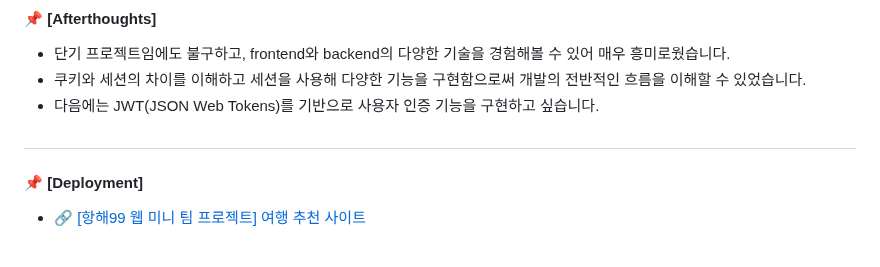
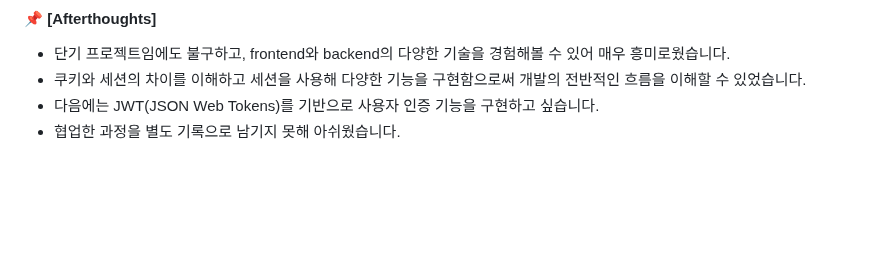
Before and after one commit to jisulee-shsf/hanghae99-precourse-project, a Markdown page: README.md, the part around the change. Drawn GitHub-style; blank space fills up the shorter version.

```diff
--- a/README.md
+++ b/README.md
@@ -42,7 +42,5 @@
 - 단기 프로젝트임에도 불구하고, frontend와 backend의 다양한 기술을 경험해볼 수 있어 매우 흥미로웠습니다.
 - 쿠키와 세션의 차이를 이해하고 세션을 사용해 다양한 기능을 구현함으로써 개발의 전반적인 흐름을 이해할 수 있었습니다.
 - 다음에는 JWT(JSON Web Tokens)를 기반으로 사용자 인증 기능을 구현하고 싶습니다.
-##
-#### 📌 [Deployment]
-- 🔗 [[항해99 웹 미니 팀 프로젝트] 여행 추천 사이트](https://minyonghyun.pythonanywhere.com/)
+- 협업한 과정을 별도 기록으로 남기지 못해 아쉬웠습니다.
 ####
```
